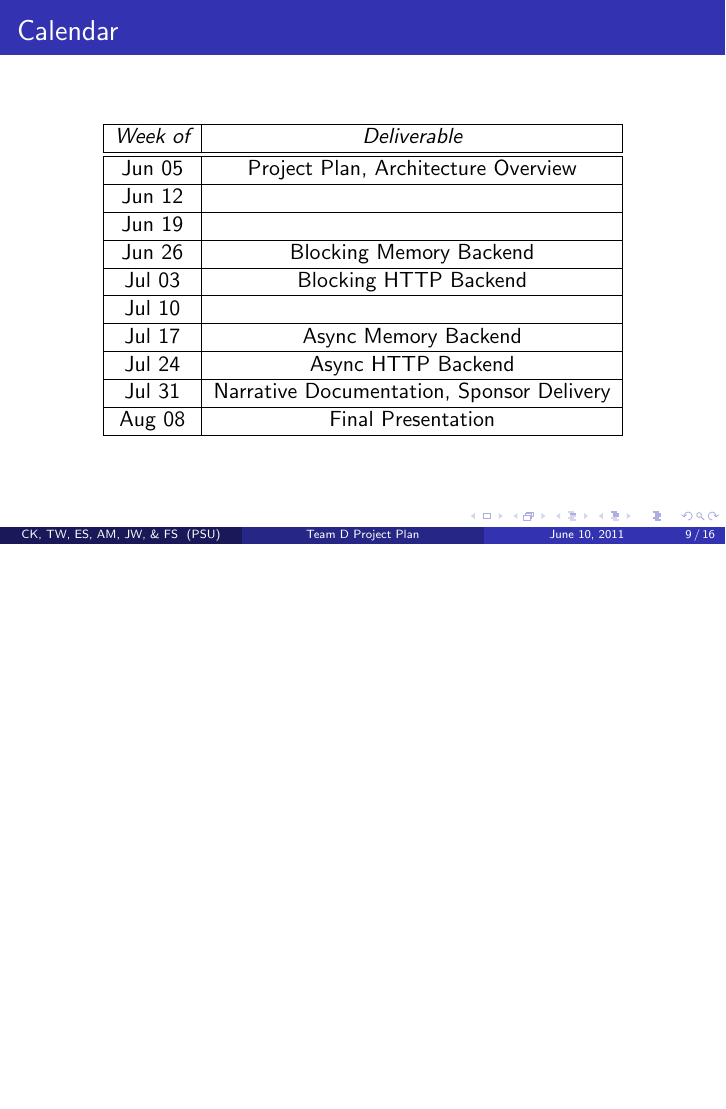
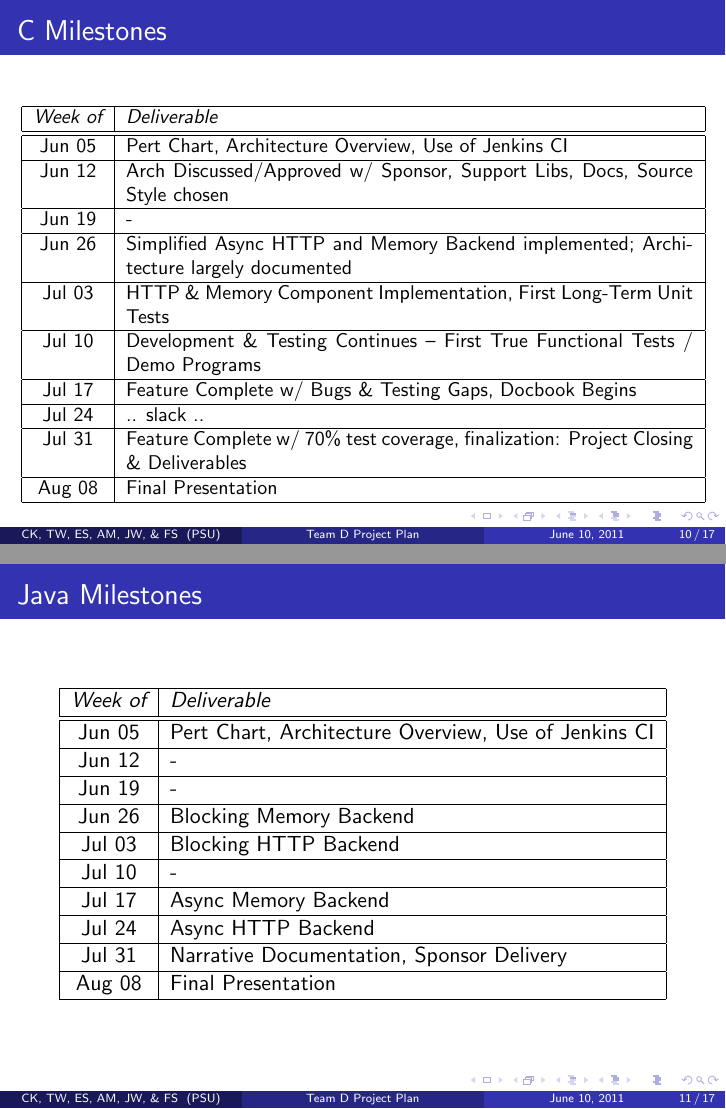
Before and after one commit to OpenStack-Capstone/Internal-Documentation, LaTeX slides (ProjectPlan/plan.tex): page 9 of 16 before the commit and pages 10 and 11 of 17 after it, the two joined at a grey line, the shorter picture padded with empty space. Compiled offline with pdfLaTeX.

Commit message:
Incorporate eday's suggestions, C milestones

```diff
--- a/ProjectPlan/plan.tex
+++ b/ProjectPlan/plan.tex
@@ -1,6 +1,7 @@
 \documentclass{beamer}
 \usetheme{Madrid}
 \usepackage[normalem]{ulem}
+\usepackage{attrib}
 
 \begin{document}
 
@@ -85,17 +92,37 @@
   \includegraphics[width=0.95\linewidth]{Java-Gantt-P2.pdf}
 \end{frame}
 
-\begin{frame}{Calendar}
-  \begin{center}
-    \begin{tabular}{|c|c|}
+\begin{frame}{C Milestones}
+  \begin{center}{\small
+    \begin{tabular}{| c | p{10cm} |}
       \hline
       \emph{Week of} & \emph{Deliverable}\\ \hline \hline
-      Jun 05 & Project Plan, Architecture Overview\\ \hline
-      Jun 12 & \\ \hline
-      Jun 19 & \\ \hline
+      Jun 05 & Pert Chart, Architecture Overview, Use of Jenkins CI \\ \hline
+      Jun 12 & Arch Discussed/Approved w/ Sponsor, Support Libs, Docs, Source Style chosen\\ \hline
+      Jun 19 & -\\ \hline
+      Jun 26 & Simplified Async HTTP and  Memory Backend implemented; Architecture largely documented\\ \hline
+      Jul 03 & HTTP \& Memory Component Implementation, First Long-Term Unit Tests\\ \hline
+      Jul 10 & Development \& Testing Continues -- First True Functional Tests / Demo Programs\\ \hline
+      Jul 17 & Feature Complete w/ Bugs \& Testing Gaps, Docbook Begins\\ \hline
+      Jul 24 & .. slack ..\\ \hline
+      Jul 31 & Feature Complete w/ 70\% test coverage, finalization: Project Closing \& Deliverables\\\hline
+      Aug 08 & Final Presentation\\ \hline
+    \end{tabular}
+    }
+  \end{center}
+\end{frame}
+
+\begin{frame}{Java Milestones}
+  \begin{center}
+    \begin{tabular}{| c | l |}
+      \hline
+      \emph{Week of} & \emph{Deliverable}\\ \hline \hline
+      Jun 05 & Pert Chart, Architecture Overview, Use of Jenkins CI \\ \hline
+      Jun 12 & -\\ \hline
+      Jun 19 & -\\ \hline
       Jun 26 & Blocking Memory Backend\\ \hline
       Jul 03 & Blocking HTTP Backend\\ \hline
-      Jul 10 & \\ \hline
+      Jul 10 & -\\ \hline
       Jul 17 & Async Memory Backend\\ \hline
       Jul 24 & Async HTTP Backend\\ \hline
       Jul 31 & Narrative Documentation, Sponsor Delivery\\\hline
```
Also changed, not shown: ProjectPlan/plan.pdf, ProjectPlan/plan.tex (51 more changed lines).
